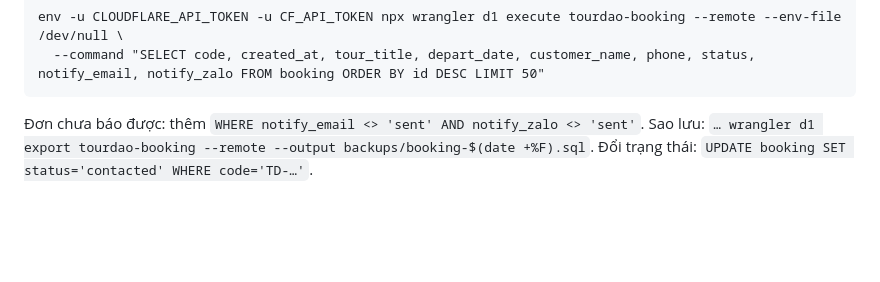
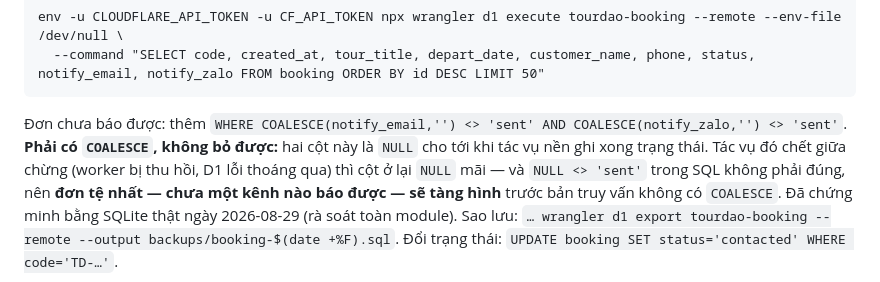
Before and after one commit to luutuanvu1010/tourdaovn, a Markdown page: BUILD-NOTES.md, the part around the change. Drawn GitHub-style; blank space fills up the shorter version.

````diff
--- a/BUILD-NOTES.md
+++ b/BUILD-NOTES.md
@@ -135,7 +135,12 @@ env -u CLOUDFLARE_API_TOKEN -u CF_API_TOKEN npx wrangler d1 execute tourdao-book
   --command "SELECT code, created_at, tour_title, depart_date, customer_name, phone, status, notify_email, notify_zalo FROM booking ORDER BY id DESC LIMIT 50"
 ```
 
-Đơn chưa báo được: thêm `WHERE notify_email <> 'sent' AND notify_zalo <> 'sent'`.
+Đơn chưa báo được: thêm `WHERE COALESCE(notify_email,'') <> 'sent' AND COALESCE(notify_zalo,'') <> 'sent'`.
+**Phải có `COALESCE`, không bỏ được:** hai cột này là `NULL` cho tới khi tác vụ nền ghi xong
+trạng thái. Tác vụ đó chết giữa chừng (worker bị thu hồi, D1 lỗi thoáng qua) thì cột ở lại
+`NULL` mãi — và `NULL <> 'sent'` trong SQL không phải đúng, nên **đơn tệ nhất — chưa một kênh
+nào báo được — sẽ tàng hình** trước bản truy vấn không có `COALESCE`. Đã chứng minh bằng SQLite
+thật ngày 2026-08-29 (rà soát toàn module).
 Sao lưu: `… wrangler d1 export tourdao-booking --remote --output backups/booking-$(date +%F).sql`.
 Đổi trạng thái: `UPDATE booking SET status='contacted' WHERE code='TD-…'`.
 
````
Also changed, not shown: docs/specs/SPEC-2026-08-21-dat-tour.md (+5 -1 lines).
